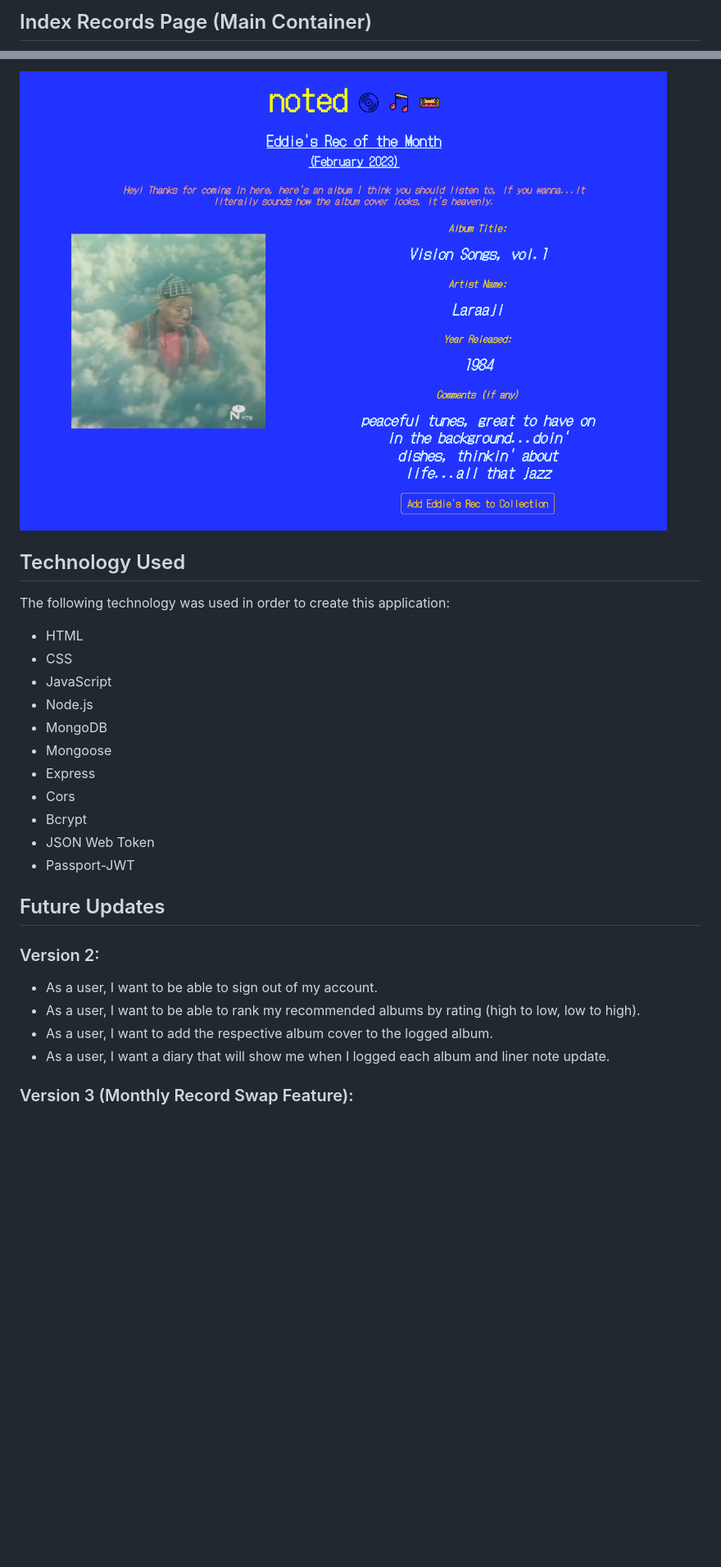
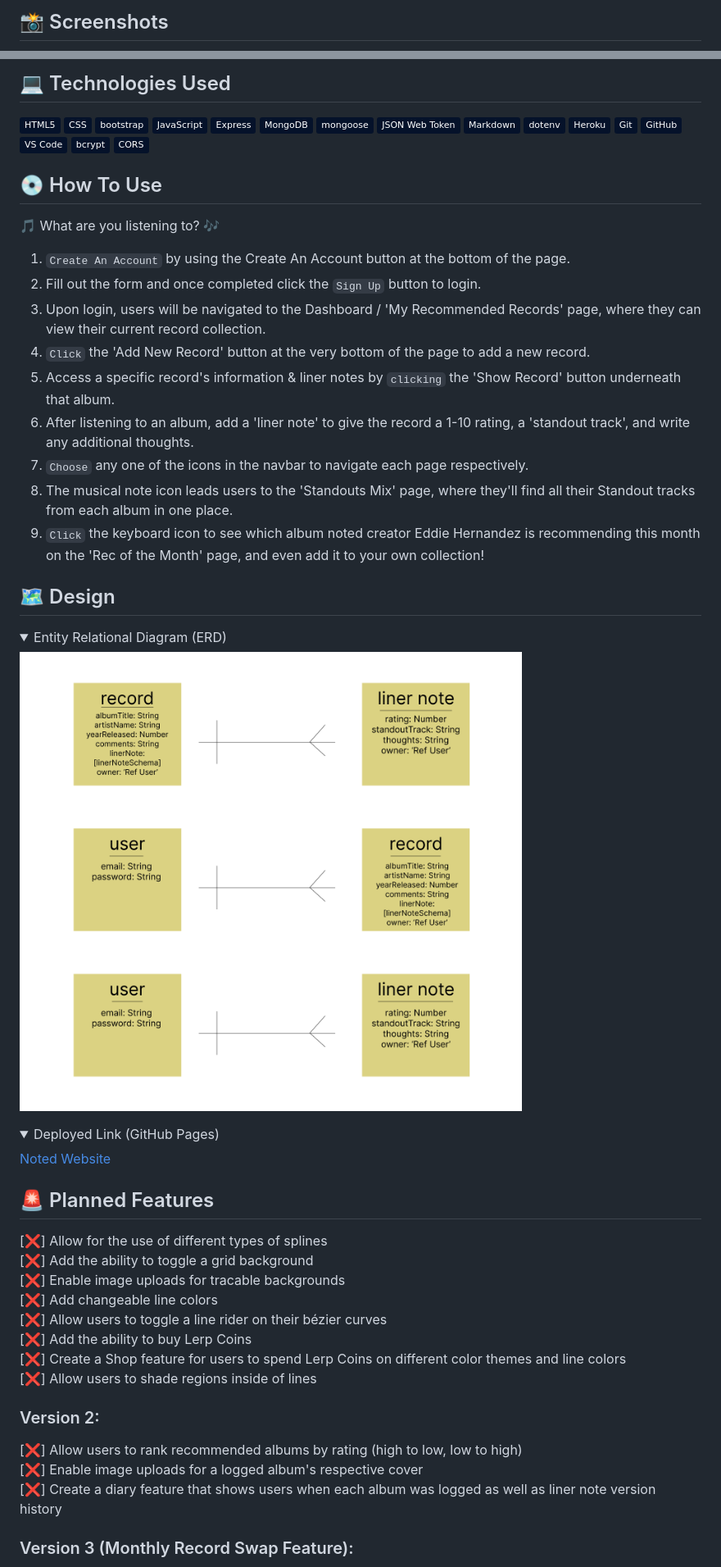
Before and after one commit to eddie-hernandez/recd-recs-tracker-client, a Markdown page: readme.md, 2 parts joined by grey strips. Shown: that part at 82% size. GitHub-like rendering; pictures changed too: images/erd-diagram.png (added); folded sections open; badges without logos; blank space fills up the shorter version.

Commit message:
resolve merge conflicts

```diff
--- a/readme.md
+++ b/readme.md
@@ -16,3 +18,3 @@ Currently, additional features of the app include monthly record recommendations
 
-## Index Records Page (Main Container)
+  ## :camera_flash: Screenshots
 
@@ -30,28 +32,64 @@ Currently, additional features of the app include monthly record recommendations
 
-![Record of the Month](/images/noted-monthly-rec.png)
+## :computer: Technologies Used
 
-## Technology Used
+![HTML5](https://img.shields.io/badge/-HTML5-05122A?style=flat&logo=html5)
+![CSS3](https://img.shields.io/badge/-CSS-05122A?style=flat&logo=css3)
+![Bootstrap](https://img.shields.io/badge/-bootstrap-05122A?style=flat&logo=bootstrap)
+![JavaScript](https://img.shields.io/badge/-JavaScript-05122A?style=flat&logo=javascript)
+![Express](https://img.shields.io/badge/-Express-05122A?style=flat&logo=express)
+![MongoDB](https://img.shields.io/badge/-MongoDB-05122A?style=flat&logo=mongodb)
+![Mongoose](https://img.shields.io/badge/-mongoose-05122A?style=flat&logo=mongoose)
+![JWT](https://img.shields.io/badge/-JSON_Web_Token-05122A?style=flat&logo=jsonwebtokens)
+![Markdown](https://img.shields.io/badge/-Markdown-05122A?style=flat&logo=markdown)
+![dotenv](https://img.shields.io/badge/-dotenv-05122A?style=flat&logo=dotenv)
+![Heroku](https://img.shields.io/badge/-Heroku-05122A?style=flat&logo=heroku)
+![Git](https://img.shields.io/badge/-Git-05122A?style=flat&logo=git)
+![Github](https://img.shields.io/badge/-GitHub-05122A?style=flat&logo=github)
+![VSCode](https://img.shields.io/badge/-VS_Code-05122A?style=flat&logo=visualstudio)
+![bcrypt](https://img.shields.io/badge/-bcrypt-05122A?style=flat&logo=bcrypt)
+![CORS](https://img.shields.io/badge/-CORS-05122A?style=flat&logo=CORS)
 
-The following technology was used in order to create this application:
+## :cd: How To Use
 
-* HTML
-* CSS
-* JavaScript
-* Node.js
-* MongoDB
-* Mongoose
-* Express
-* Cors
-* Bcrypt
-* JSON Web Token
-* Passport-JWT
+🎵 What are you listening to? 🎶
 
-## Future Updates
+1. `Create An Account` by using the Create An Account button at the bottom of the page.
+2. Fill out the form and once completed click the `Sign Up` button to login.
+3. Upon login, users will be navigated to the Dashboard / 'My Recommended Records' page, where they can view their current record collection.
+4. `Click` the 'Add New Record' button at the very bottom of the page to add a new record.
+5. Access a specific record's information & liner notes by `clicking` the 'Show Record' button underneath that album.
+6. After listening to an album, add a 'liner note' to give the record a 1-10 rating, a 'standout track', and write any additional thoughts.
+7. `Choose` any one of the icons in the navbar to navigate each page respectively.
+8. The musical note icon leads users to the 'Standouts Mix' page, where they'll find all their Standout tracks from each album in one place.
+9. `Click` the keyboard icon to see which album noted creator Eddie Hernandez is recommending this month on the 'Rec of the Month' page, and even add it to your own collection!
+
+## :world_map: Design
+
+<details closed>
+    <summary>Entity Relational Diagram (ERD)</summary>
+  <img src="./images/erd-diagram.png"></img>
+</details>
+
+<details closed>
+  <summary> Deployed Link (GitHub Pages) </summary>
+  <a href="https://noted.world/"
+    > Noted Website</a>
+</details>
+
+## :rotating_light: Planned Features
+
+[:x:] Allow for the use of different types of splines<br>
+[:x:] Add the ability to toggle a grid background<br>
+[:x:] Enable image uploads for tracable backgrounds<br>
+[:x:] Add changeable line colors<br>
+[:x:] Allow users to toggle a line rider on their bézier curves<br>
+[:x:] Add the ability to buy Lerp Coins<br>
+[:x:] Create a Shop feature for users to spend Lerp Coins on different color themes and line colors<br>
+[:x:] Allow users to shade regions inside of lines<br>
 
 ### Version 2:
-- As a user, I want to be able to sign out of my account.
-- As a user, I want to be able to rank my recommended albums by rating (high to low, low to high).
-- As a user, I want to add the respective album cover to the logged album.
-- As a user, I want a diary that will show me when I logged each album and liner note update.
+[:x:] Allow users to rank recommended albums by rating (high to low, low to high)<br>
+[:x:] Enable image uploads for a logged album's respective cover<br>
+[:x:] Create a diary feature that shows users when each album was logged as well as liner note version history
 
 ### Version 3 (Monthly Record Swap Feature):
```
Also changed, not shown: other parts of readme.md (+20 -20 lines), images/noted-header.png (added), 1 other file.
